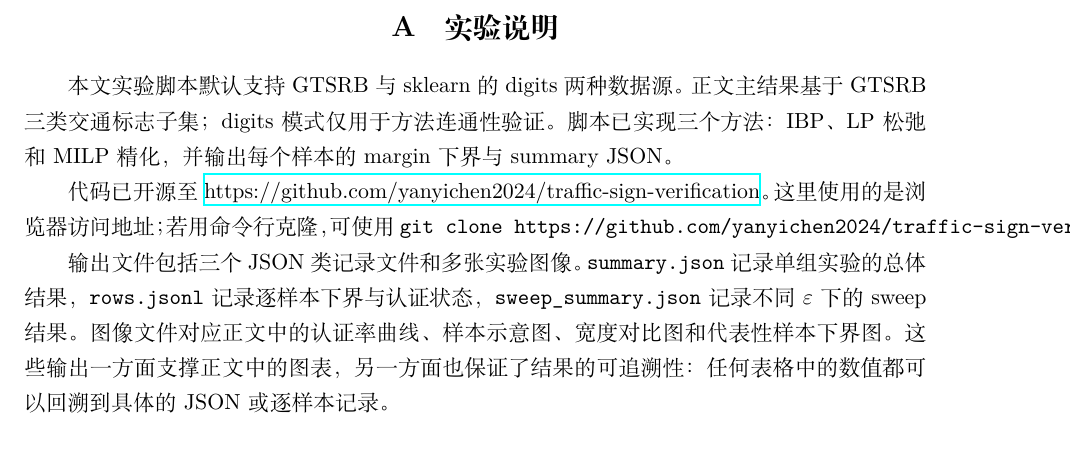
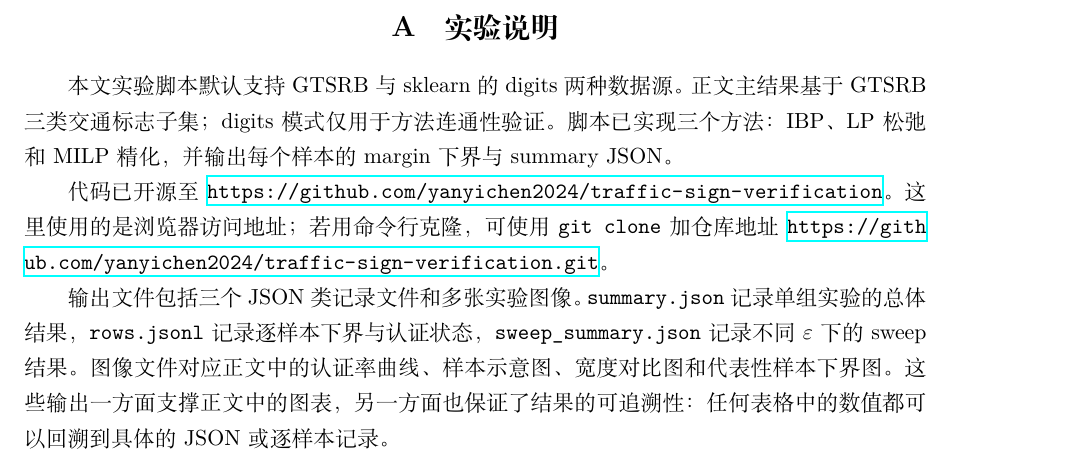
Before and after one commit to yanyichen2024/traffic-sign-verification, a LaTeX document (paper.tex): part of page 11 of 11, cut so that both start at the same text. Compiled offline with XeLaTeX.

Commit message:
Fix repository URL formatting

```diff
--- a/paper.tex
+++ b/paper.tex
@@ -4,6 +4,7 @@
 \usepackage{booktabs}
 \usepackage{graphicx}
 \usepackage{hyperref}
+\usepackage{xurl}
 \usepackage{caption}
 \usepackage{subcaption}
 \usepackage{placeins}
@@ -271,7 +272,7 @@ $\varepsilon$ & IBP & LP 松弛 & MILP & 平均时间(s) \\
 \section{实验说明}
 本文实验脚本默认支持 GTSRB 与 sklearn 的 digits 两种数据源。正文主结果基于 GTSRB 三类交通标志子集；digits 模式仅用于方法连通性验证。脚本已实现三个方法：IBP、LP 松弛和 MILP 精化，并输出每个样本的 margin 下界与 summary JSON。
 
-代码已开源至 \href{https://github.com/yanyichen2024/traffic-sign-verification}{https://github.com/yanyichen2024/traffic-sign-verification}。这里使用的是浏览器访问地址；若用命令行克隆，可使用 \texttt{git clone https://github.com/yanyichen2024/traffic-sign-verification.git}。
+代码已开源至 \url{https://github.com/yanyichen2024/traffic-sign-verification}。这里使用的是浏览器访问地址；若用命令行克隆，可使用 \texttt{git clone} 加仓库地址 \url{https://github.com/yanyichen2024/traffic-sign-verification.git}。
 
 输出文件包括三个 JSON 类记录文件和多张实验图像。\texttt{summary.json} 记录单组实验的总体结果，\texttt{rows.jsonl} 记录逐样本下界与认证状态，\texttt{sweep\_summary.json} 记录不同 $\varepsilon$ 下的 sweep 结果。图像文件对应正文中的认证率曲线、样本示意图、宽度对比图和代表性样本下界图。这些输出一方面支撑正文中的图表，另一方面也保证了结果的可追溯性：任何表格中的数值都可以回溯到具体的 JSON 或逐样本记录。
 
```
